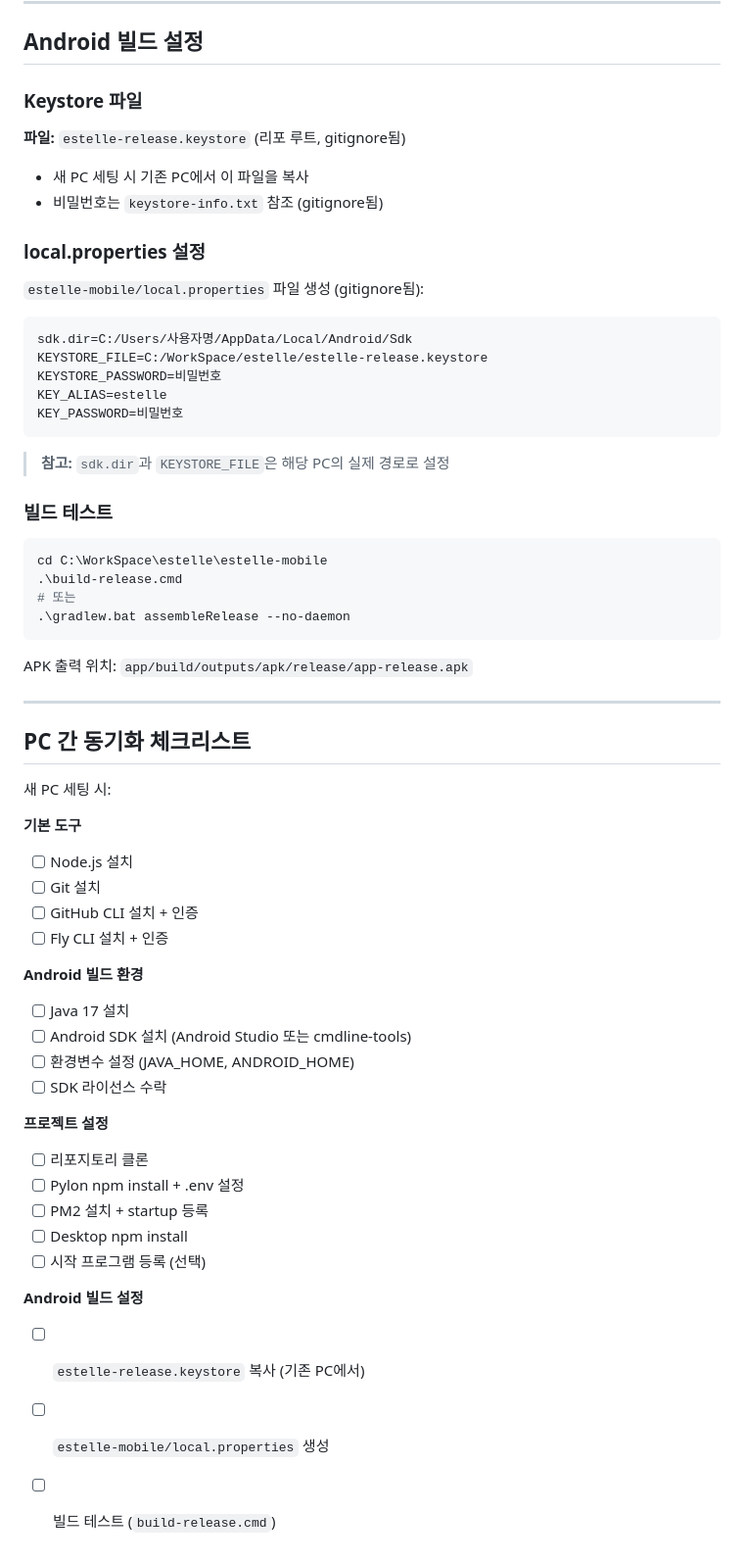
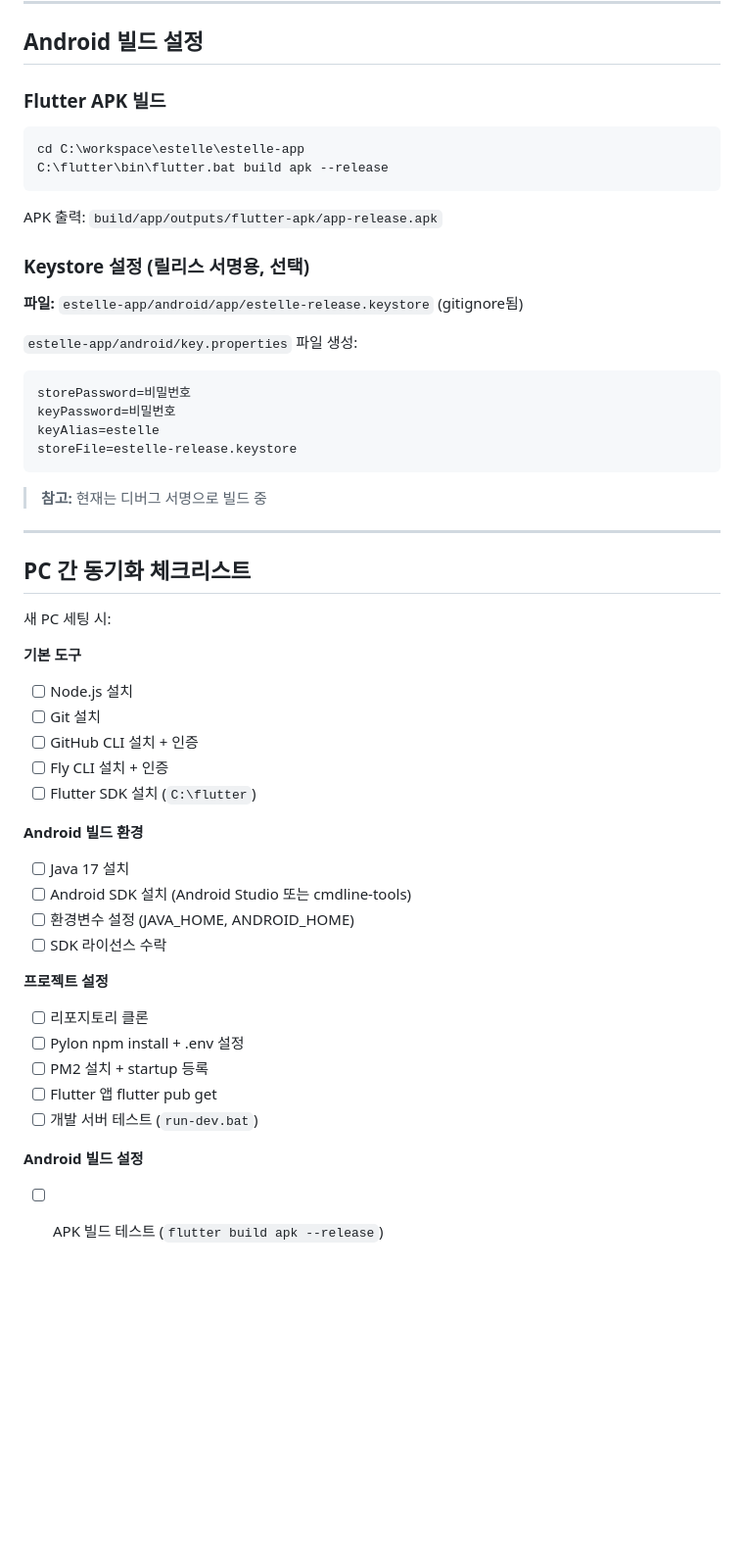
Before and after one commit to sirgrey8209/estelle, a Markdown page: docs/pc-setup.md, the part around one of its changes. Shown at 98% size. GitHub-like rendering; blank space fills up the shorter version.

Commit message:
PC 세팅 가이드에 Flutter 추가
- Flutter SDK 설치 방법 추가 (3.24.5)
- estelle-desktop/mobile → estelle-app 반영
- 체크리스트 업데이트

Co-Authored-By: Claude Opus 4.5 <noreply@anthropic.com>

````diff
--- a/docs/pc-setup.md
+++ b/docs/pc-setup.md
@@ -235,31 +259,25 @@ PowerShell에서 전체 경로 사용:
 
 ## Android 빌드 설정
 
-### Keystore 파일
-**파일:** `estelle-release.keystore` (리포 루트, gitignore됨)
-- 새 PC 세팅 시 기존 PC에서 이 파일을 복사
-- 비밀번호는 `keystore-info.txt` 참조 (gitignore됨)
+### Flutter APK 빌드
+```powershell
+cd C:\workspace\estelle\estelle-app
+C:\flutter\bin\flutter.bat build apk --release
+```
+APK 출력: `build/app/outputs/flutter-apk/app-release.apk`
 
-### local.properties 설정
-`estelle-mobile/local.properties` 파일 생성 (gitignore됨):
+### Keystore 설정 (릴리스 서명용, 선택)
+**파일:** `estelle-app/android/app/estelle-release.keystore` (gitignore됨)
+
+`estelle-app/android/key.properties` 파일 생성:
 ```properties
-sdk.dir=C:/Users/사용자명/AppData/Local/Android/Sdk
-KEYSTORE_FILE=C:/WorkSpace/estelle/estelle-release.keystore
-KEYSTORE_PASSWORD=비밀번호
-KEY_ALIAS=estelle
-KEY_PASSWORD=비밀번호
+storePassword=비밀번호
+keyPassword=비밀번호
+keyAlias=estelle
+storeFile=estelle-release.keystore
 ```
 
-> **참고:** `sdk.dir`과 `KEYSTORE_FILE`은 해당 PC의 실제 경로로 설정
-
-### 빌드 테스트
-```powershell
-cd C:\WorkSpace\estelle\estelle-mobile
-.\build-release.cmd
-# 또는
-.\gradlew.bat assembleRelease --no-daemon
-```
-APK 출력 위치: `app/build/outputs/apk/release/app-release.apk`
+> **참고:** 현재는 디버그 서명으로 빌드 중
 
 ---
 
@@ -272,6 +290,7 @@ APK 출력 위치: `app/build/outputs/apk/release/app-release.apk`
 - [ ] Git 설치
 - [ ] GitHub CLI 설치 + 인증
 - [ ] Fly CLI 설치 + 인증
+- [ ] Flutter SDK 설치 (`C:\flutter`)
 
 **Android 빌드 환경**
 - [ ] Java 17 설치
@@ -283,10 +302,8 @@ APK 출력 위치: `app/build/outputs/apk/release/app-release.apk`
 - [ ] 리포지토리 클론
 - [ ] Pylon npm install + .env 설정
 - [ ] PM2 설치 + startup 등록
-- [ ] Desktop npm install
-- [ ] 시작 프로그램 등록 (선택)
+- [ ] Flutter 앱 flutter pub get
+- [ ] 개발 서버 테스트 (`run-dev.bat`)
 
 **Android 빌드 설정**
-- [ ] `estelle-release.keystore` 복사 (기존 PC에서)
-- [ ] `estelle-mobile/local.properties` 생성
-- [ ] 빌드 테스트 (`build-release.cmd`)
+- [ ] APK 빌드 테스트 (`flutter build apk --release`)
````
Also changed, not shown: other parts of docs/pc-setup.md (+40 -16 lines).
